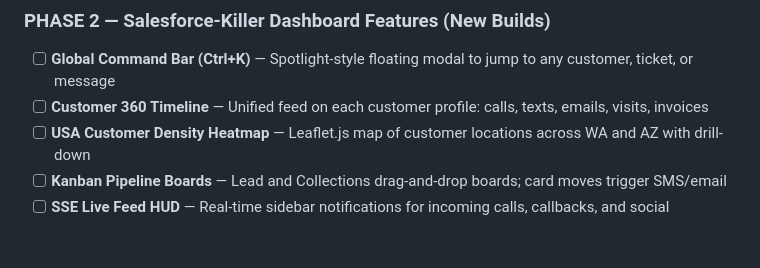
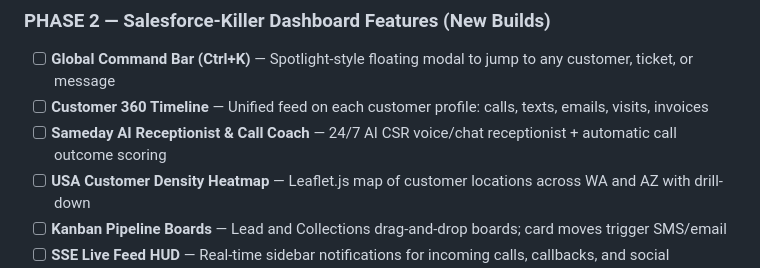
Before and after one commit to David2024patton/patriot-pest-demo, a Markdown page: master_plan.md, the part around the change. Rendered like a GitHub page; blank space fills up the shorter version.

```diff
--- a/master_plan.md
+++ b/master_plan.md
@@ -186,6 +186,7 @@ Still stubbed in `internal/modules/legacy/legacy.go` — each needs a real Go ha
 
 - [ ] **Global Command Bar (Ctrl+K)** — Spotlight-style floating modal to jump to any customer, ticket, or message
 - [ ] **Customer 360 Timeline** — Unified feed on each customer profile: calls, texts, emails, visits, invoices
+- [ ] **Sameday AI Receptionist & Call Coach** — 24/7 AI CSR voice/chat receptionist + automatic call outcome scoring
 - [ ] **USA Customer Density Heatmap** — Leaflet.js map of customer locations across WA and AZ with drill-down
 - [ ] **Kanban Pipeline Boards** — Lead and Collections drag-and-drop boards; card moves trigger SMS/email
 - [ ] **SSE Live Feed HUD** — Real-time sidebar notifications for incoming calls, callbacks, and social messages
```
Also changed, not shown: PLANS/MASTERPLAN_GO_REWRITE.md (+8 -4 lines).
